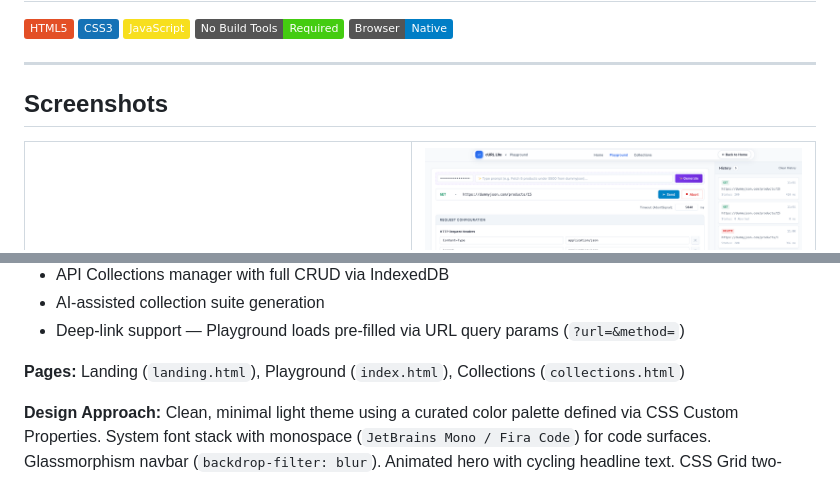
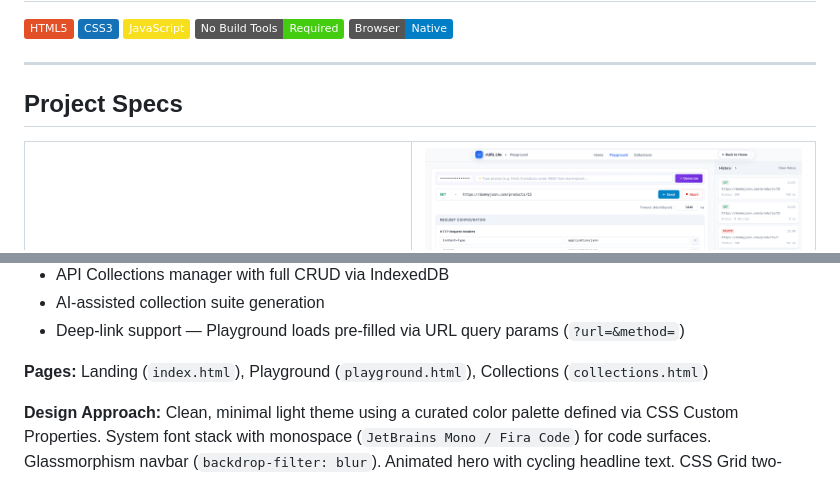
Before and after one commit to Samanyu3482/cURL_Lite, a Markdown page: README.md, 2 parts joined by grey strips. Drawn GitHub-style; badges without logos.

```diff
--- a/README.md
+++ b/README.md
@@ -8,7 +8,7 @@
 
 ---
 
-## Screenshots
+## Project Specs
 
 <table>
   <tr>
@@ -60,7 +60,7 @@ cURL Lite is a lightweight, browser-native HTTP API testing tool built entirely
 - AI-assisted collection suite generation
 - Deep-link support — Playground loads pre-filled via URL query params (`?url=&method=`)
 
-**Pages:** Landing (`landing.html`), Playground (`index.html`), Collections (`collections.html`)
+**Pages:** Landing (`index.html`), Playground (`playground.html`), Collections (`collections.html`)
 
 **Design Approach:** Clean, minimal light theme using a curated color palette defined via CSS Custom Properties. System font stack with monospace (`JetBrains Mono / Fira Code`) for code surfaces. Glassmorphism navbar (`backdrop-filter: blur`). Animated hero with cycling headline text. CSS Grid two-column layout on desktop, single-column on tablet/mobile.
 
```
Also changed, not shown: other parts of README.md (+8 -8 lines).
